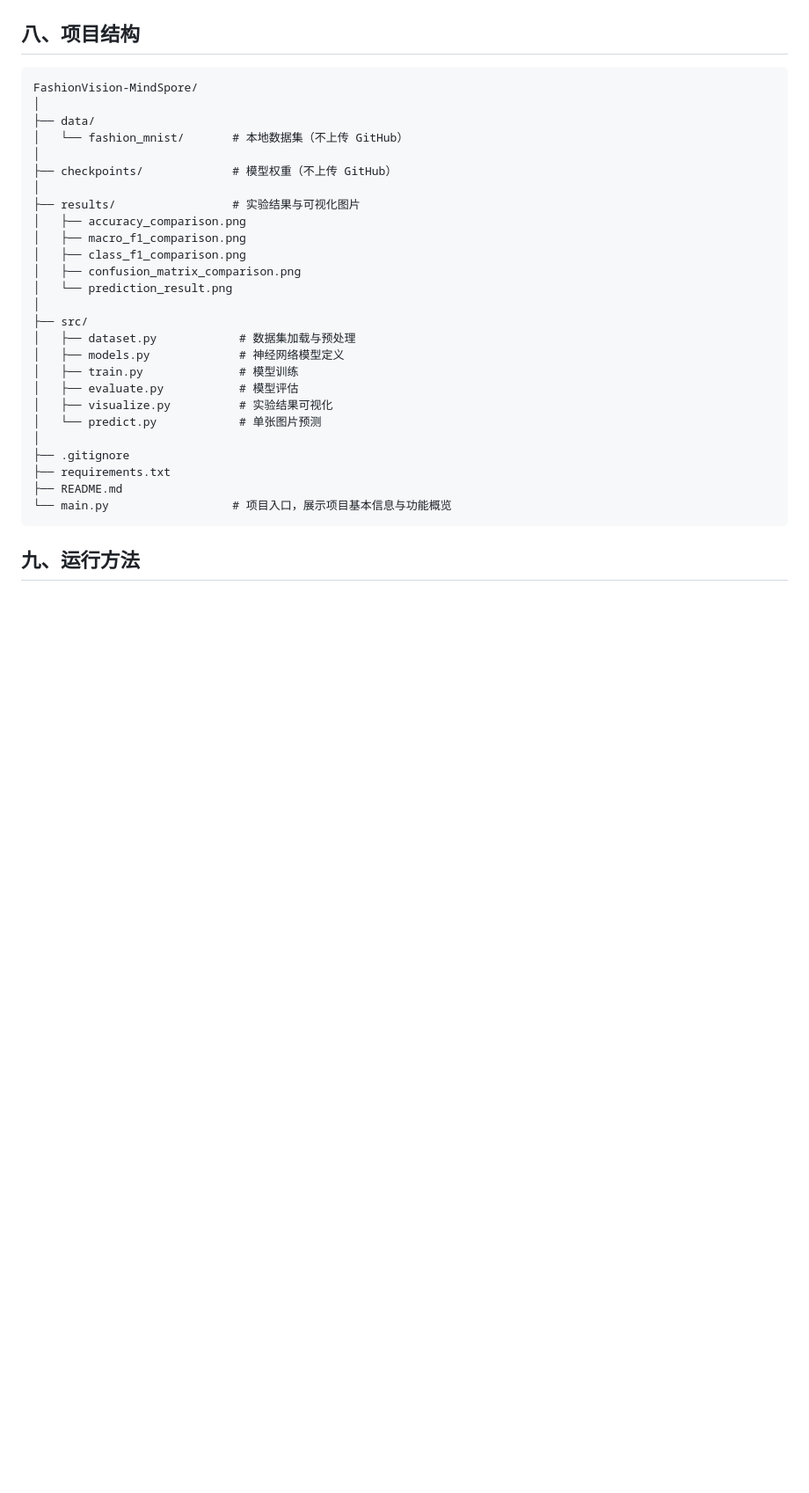
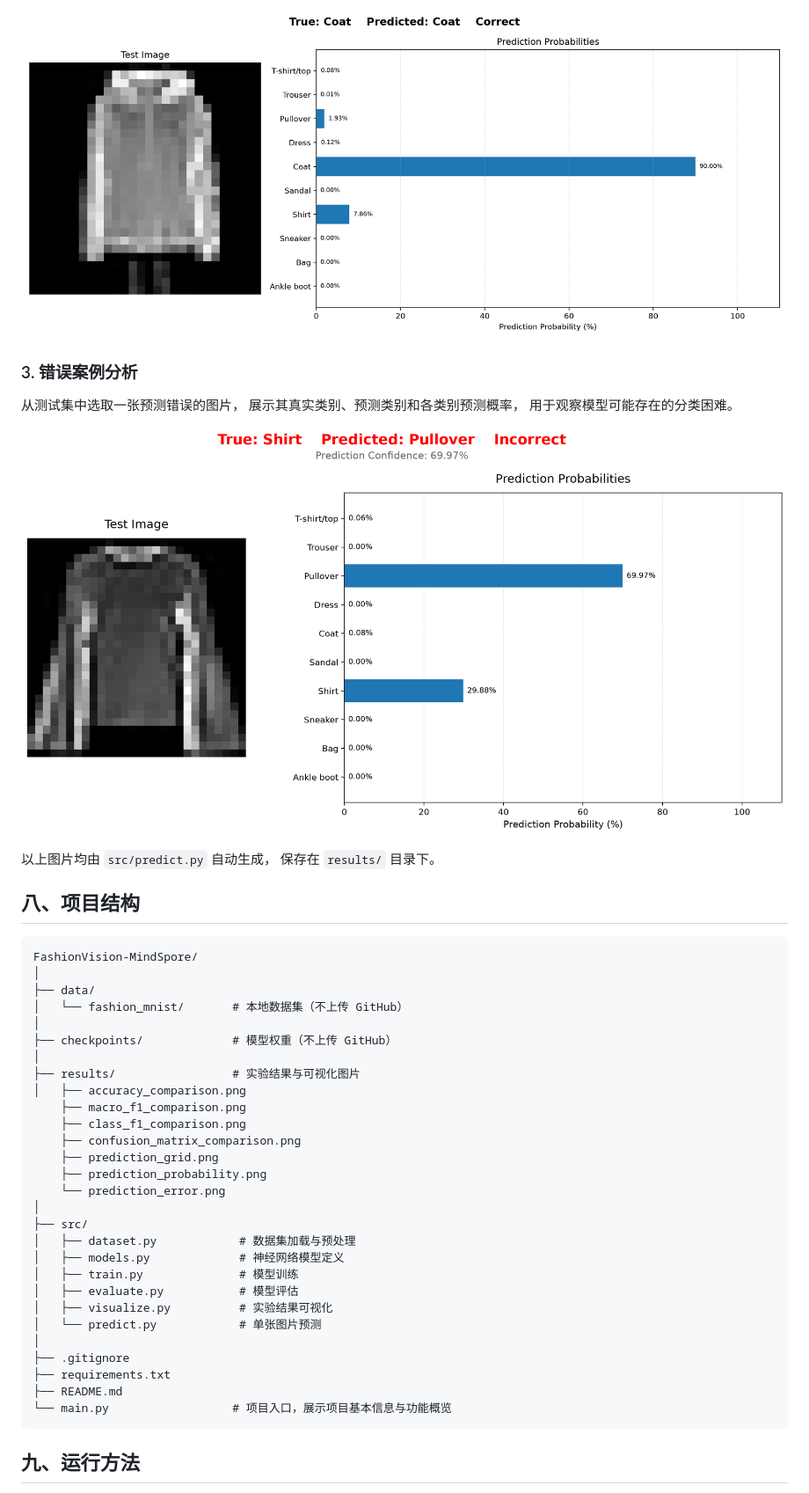
Before and after one commit to yyty718/FashionVision-MindSpore, a Markdown page: README.md, the part around one of its changes. Shown at 88% size. Rendered like a GitHub page; pictures changed too: results/prediction_error.png (added), results/prediction_probability.png (added); blank space fills up the shorter version.

```diff
--- a/README.md
+++ b/README.md
@@ -200,3 +221,16 @@ T-shirt/top、Trouser、Pullover、Dress、Coat、Sandal、Shirt、Sneaker、Bag
+![Prediction Probability](results/prediction_probability.png)
+
+### 3. 错误案例分析
+
+从测试集中选取一张预测错误的图片，
+展示其真实类别、预测类别和各类别预测概率，
+用于观察模型可能存在的分类困难。
+
+![Prediction Error](results/prediction_error.png)
+
+以上图片均由 `src/predict.py` 自动生成，
+保存在 `results/` 目录下。
+
 
 ## 八、项目结构
 
@@ -210,10 +244,12 @@ FashionVision-MindSpore/
 │
 ├── results/                 # 实验结果与可视化图片
 │   ├── accuracy_comparison.png
-│   ├── macro_f1_comparison.png
-│   ├── class_f1_comparison.png
-│   ├── confusion_matrix_comparison.png
-│   └── prediction_result.png
+    ├── macro_f1_comparison.png
+    ├── class_f1_comparison.png
+    ├── confusion_matrix_comparison.png
+    ├── prediction_grid.png
+    ├── prediction_probability.png
+    └── prediction_error.png
 │
 ├── src/
 │   ├── dataset.py            # 数据集加载与预处理
```
Also changed, not shown: other parts of README.md (+26 -5 lines), results/prediction_grid.png (added), results/prediction_result.png (deleted), 1 other file.
